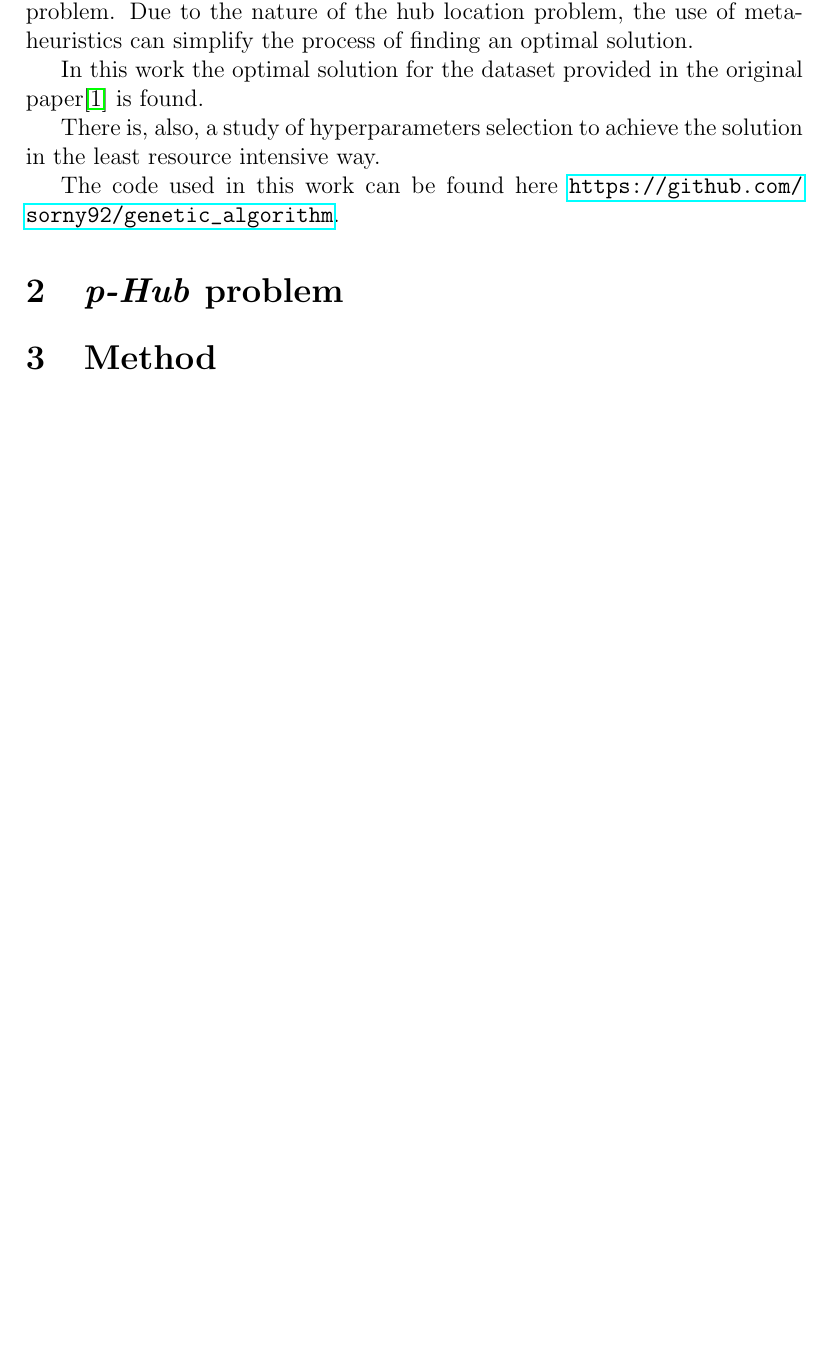
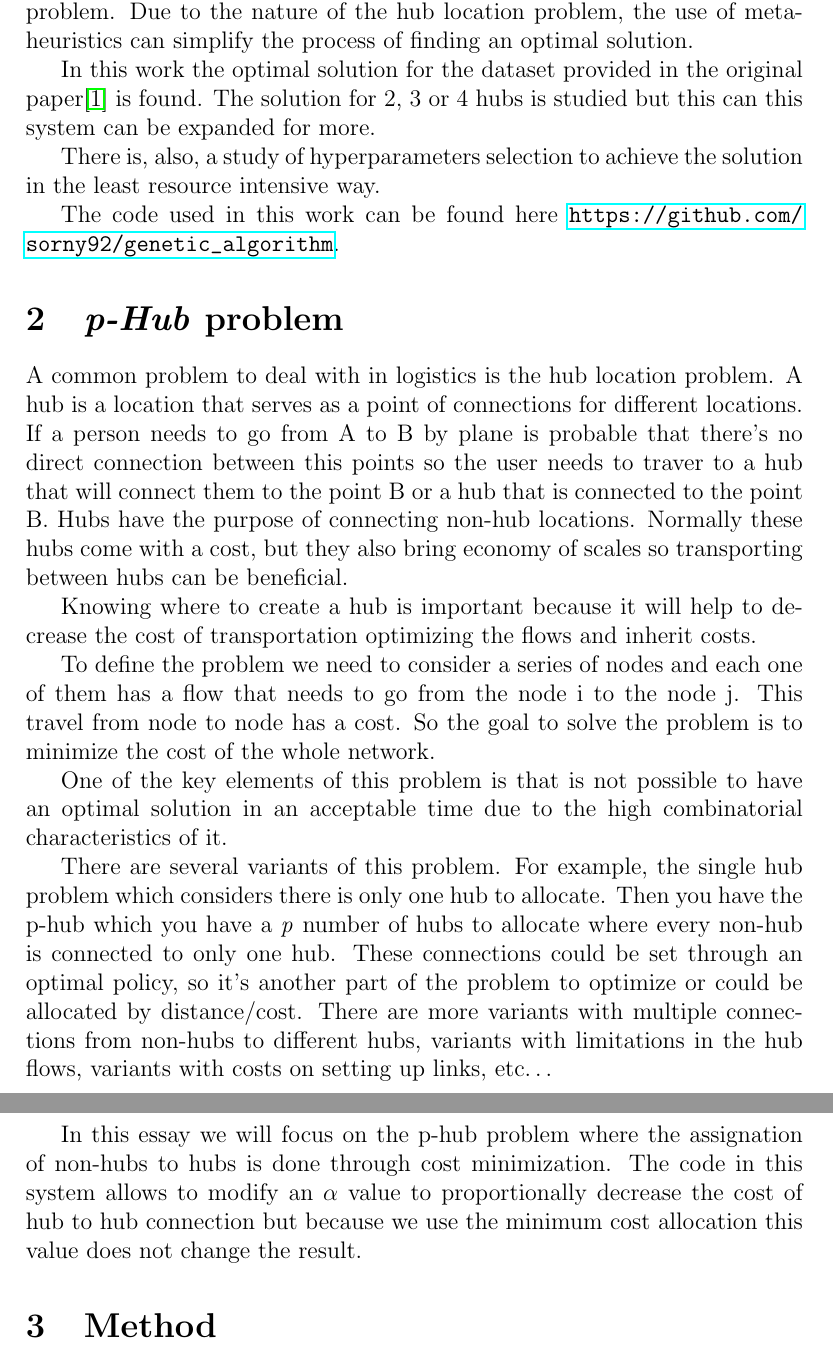
Before and after one commit to sorny92/genetic_algorithm, a LaTeX document (docs/ssGA_phub.tex): part of page 2 of 3 before the commit and two parts of pages 2 and 3 of 4 after it, the two joined at a grey line, cut so that both start at the same text, the shorter picture padded with empty space. Compiled offline with pdfLaTeX.

Commit message:
Intro and p-hub

```diff
--- a/docs/ssGA_phub.tex
+++ b/docs/ssGA_phub.tex
@@ -24,12 +24,14 @@
     %  en tablas de resultados y en gráficas el comportamiento del algoritmo cuando se detiene por
     %  número máximo de evaluaciones y por encontrar el óptimo (dos estudios separados).
 
+
     \section{Introduction}
     In this work I develop an algorithm aiming to solve the single hub location problem.
     Due to the nature of the hub location problem, the use of meta-heuristics can simplify the process of finding an
     optimal solution.
 
     In this work the optimal solution for the dataset provided in the original paper\cite{OKELLY1987393} is found.
+    The solution for 2, 3 or 4 hubs is studied but this can this system can be expanded for more.
 
     There is, also, a study of hyperparameters selection to achieve the solution in the least resource intensive way.
 
@@ -37,7 +39,40 @@
 
 
     \section{\textit{p-Hub} problem}
+    A common problem to deal with in logistics is the hub location problem.
+    A hub is a location that serves as a point of connections for different locations.
+    If a person needs to go from A to B by plane is probable that there's no direct connection between this
+    points so the user needs to traver to a hub that will connect them to the point B or a hub that is connected to
+    the point B.
+    Hubs have the purpose of connecting non-hub locations.
+    Normally these hubs come with a cost, but they also bring economy of scales so transporting between hubs can be
+    beneficial.
 
+    Knowing where to create a hub is important because it will help to decrease the cost of transportation optimizing
+    the flows and inherit costs.
+
+    To define the problem we need to consider a series of nodes and each one of them has a flow that needs to go from
+    the node i to the node j.
+    This travel from node to node has a cost.
+    So the goal to solve the problem is to minimize the cost of the whole network.
+
+    One of the key elements of this problem is that is not possible to have an optimal solution in an acceptable time
+    due to the high combinatorial characteristics of it.
+
+    There are several variants of this problem.
+    For example, the single hub problem which considers there is only one hub to allocate.
+    Then you have the p-hub which you have a \textit{p} number of hubs to allocate where every non-hub is connected
+    to only one hub.
+    These connections could be set through an optimal policy, so it's another part of the problem to optimize or could
+    be allocated by distance/cost.
+    There are more variants with multiple connections from non-hubs to different hubs, variants with limitations in
+    the hub flows, variants with costs on setting up links, etc\ldots
+
+
+    In this essay we will focus on the p-hub problem where the assignation of non-hubs to hubs is done through cost
+    minimization.
+    The code in this system allows to modify an \(\alpha\) value to proportionally decrease the cost of hub to hub
+    connection but because we use the minimum cost allocation this value does not change the result.
 
 
     \section{Method}
```
Also changed, not shown: docs/generated/ssGA_phub.pdf.
